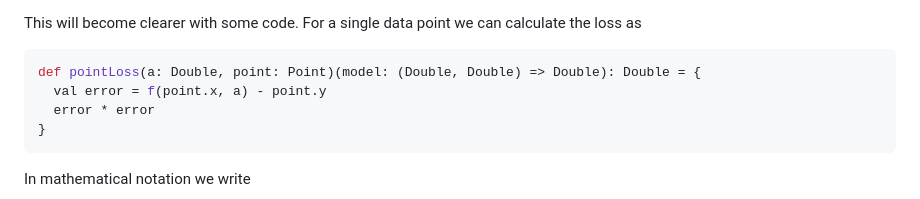
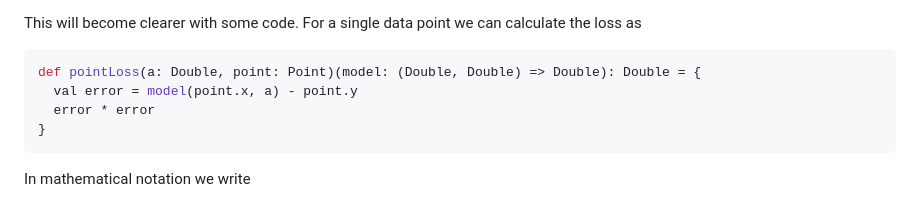
Before and after one commit to creativescala/case-study-gradient-descent, a Markdown page: docs/pages/index.md, the part around the change. GitHub-like rendering.

Commit message:
Typo in a function name in a code snippet

````diff
--- a/docs/pages/index.md
+++ b/docs/pages/index.md
@@ -64,7 +64,7 @@ This will become clearer with some code. For a single data point we can calculat
 
 ```scala
 def pointLoss(a: Double, point: Point)(model: (Double, Double) => Double): Double = {
-  val error = f(point.x, a) - point.y
+  val error = model(point.x, a) - point.y
   error * error
 }
 ```
````
